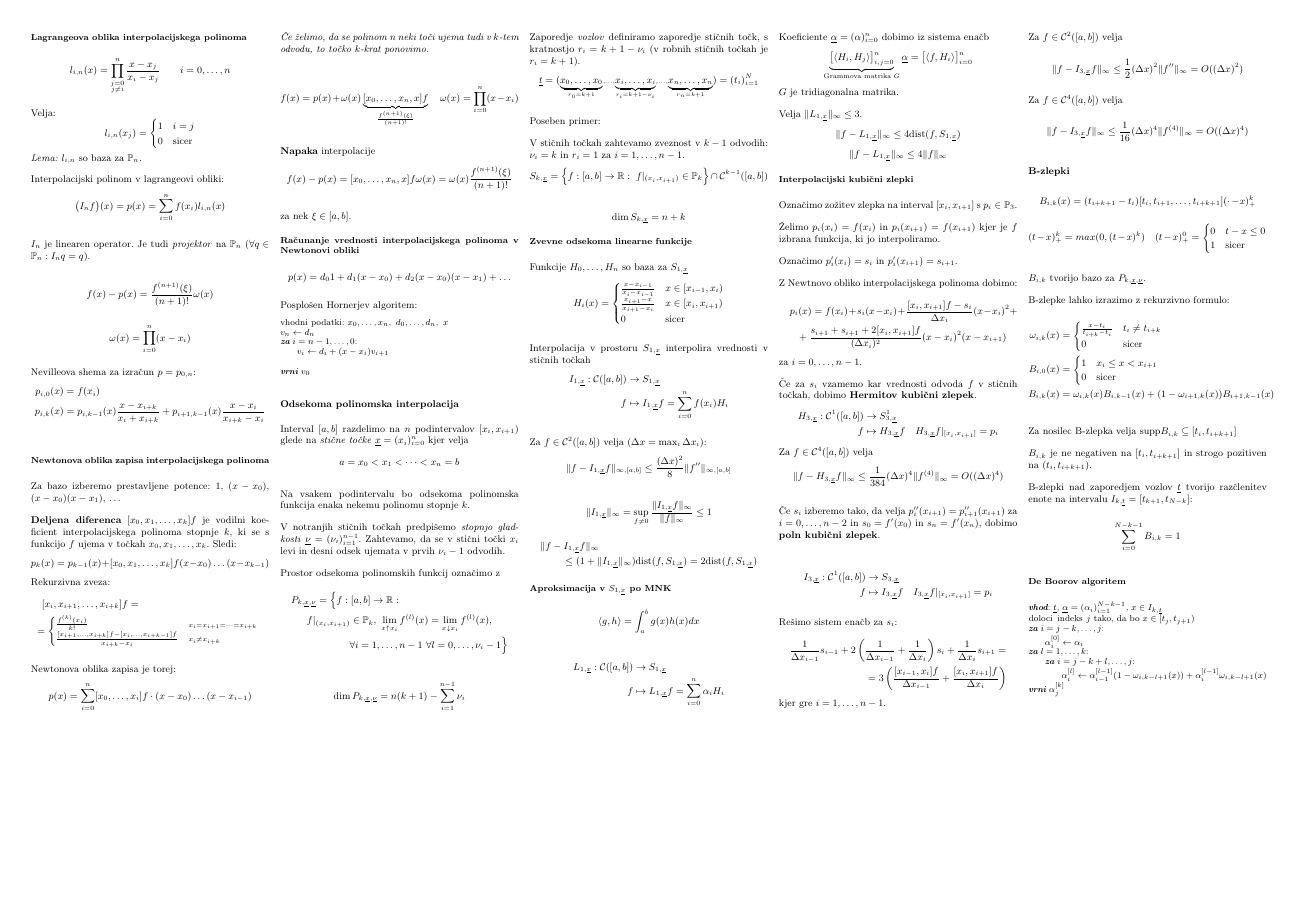
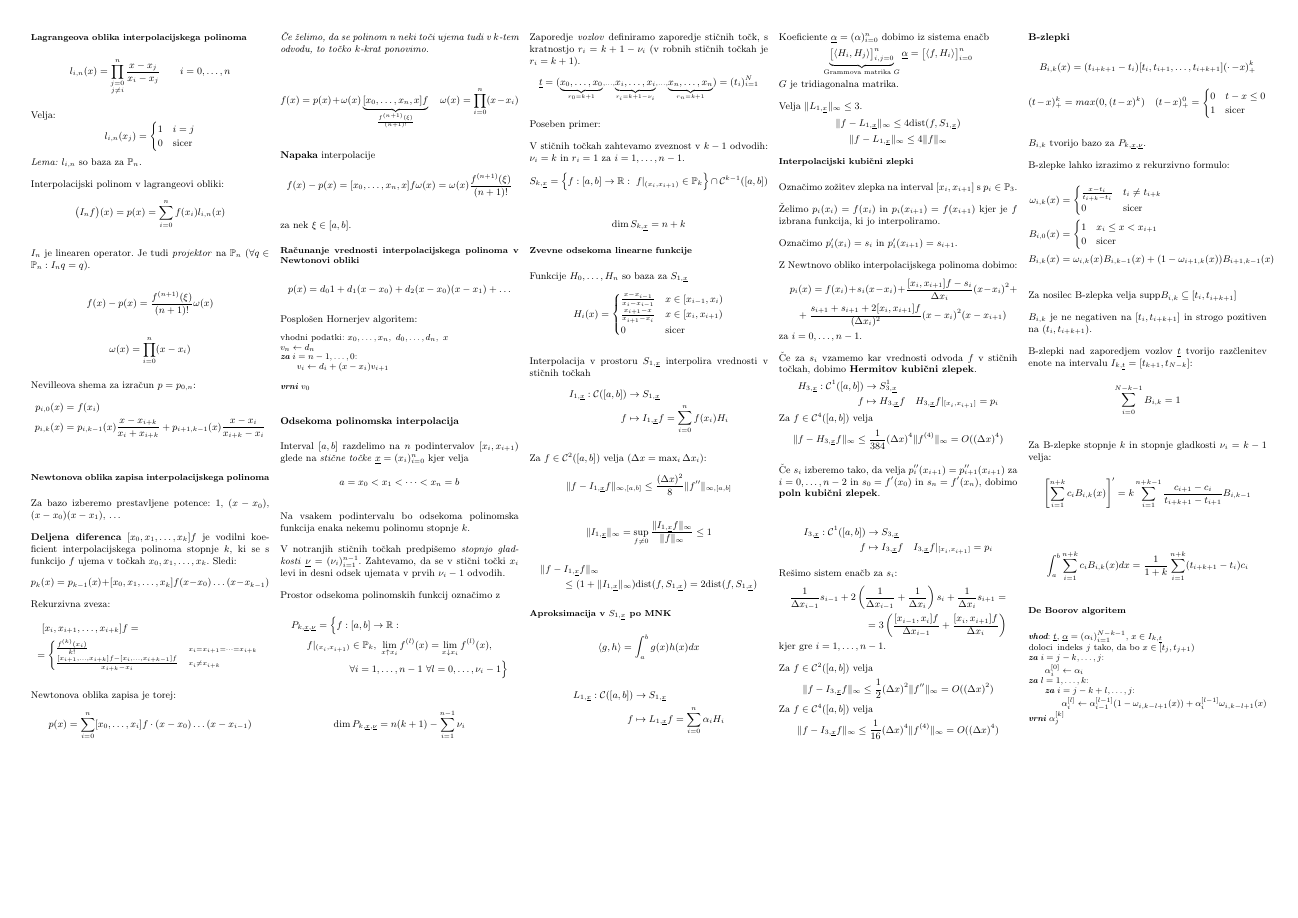
Before and after one commit to njezersek/Numericna-aproksiimacija-in-interpolacija-zapiski, a LaTeX document (zapiskuskompaktus.tex): page 2 of 2. The pictures show the PDF file zapiskuskompaktus.pdf that the author committed with the source.

Commit message:
Dodana integral in odvod B-zlepka

```diff
--- a/zapiskuskompaktus.tex
+++ b/zapiskuskompaktus.tex
@@ -589,6 +589,11 @@ $B_{i,k}$ je ne negativen na $[t_i, t_{i+k+1}]$ in strogo pozitiven na $(t_i, t_
 B-zlepki nad zaporedjem vozlov $\underline{t}$ tvorijo razčlenitev enote na intervalu $I_{k, \underline{t}} = [t_{k+1}, t_{N-k}]$:
 \[ \sum_{i=0}^{N-k-1} B_{i,k} = 1\]
 
+Za B-zlepke stopnje $k$ in stopnje gladkosti $\nu_i = k-1$ velja:
+\[ \left[\sum_{i=1}^{n+k}  c_i B_{i,k}(x)\right]' = k \sum_{i=1}^{n+k-1} \frac{c_{i+1} - c_i}{t_{i+k+1} - t_{i+1}} B_{i,k-1} \]
+
+\[ \int_a^b \sum_{i=1}^{n+k}  c_i B_{i,k}(x) dx = \frac{1}{1+k} \sum_{i=1}^{n+k}(t_{i+k+1} - t_i)c_i \]
+
 \subsubsection{De Boorov algoritem}
 \begin{koda}
 vhod: $\underline{t}$, $\underline{\alpha} = (\alpha_i)_{i=1}^{N-k-1}$, $x \in I_{k, \underline{t}}$
```
Also changed, not shown: zapiskuskompaktus.pdf.
